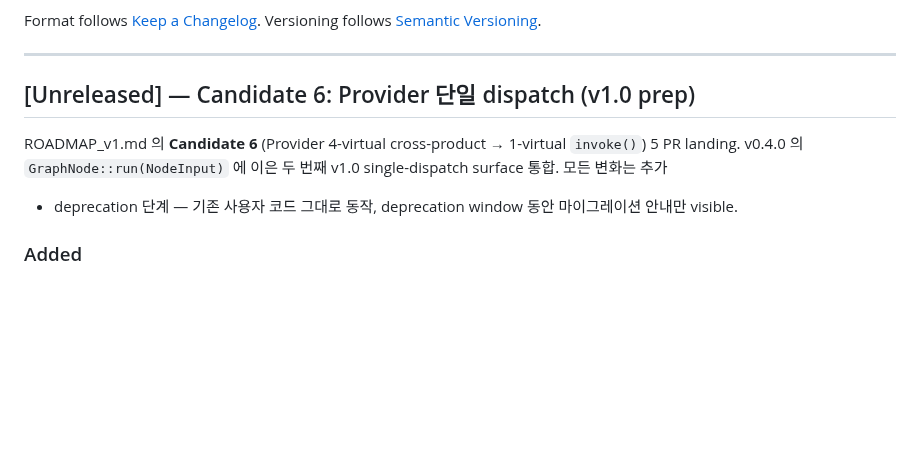
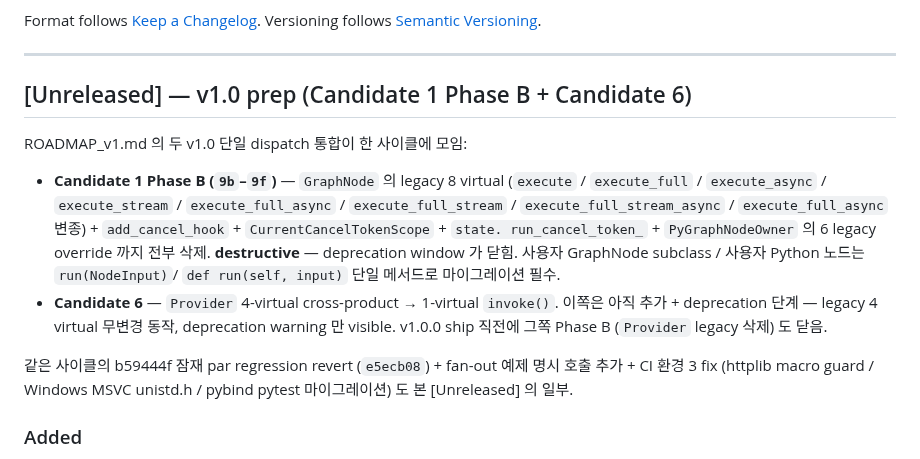
Before and after one commit to fox1245/NeoGraph, a Markdown page: CHANGELOG.md, the part around one of its changes. Rendered like a GitHub page; blank space fills up the shorter version.

```diff
--- a/CHANGELOG.md
+++ b/CHANGELOG.md
@@ -7,13 +7,28 @@ Versioning follows [Semantic Versioning](https://semver.org/spec/v2.0.0.html).
 
 ---
 
-## [Unreleased] — Candidate 6: Provider 단일 dispatch (v1.0 prep)
+## [Unreleased] — v1.0 prep (Candidate 1 Phase B + Candidate 6)
 
-ROADMAP_v1.md 의 **Candidate 6** (Provider 4-virtual cross-product →
-1-virtual `invoke()`) 5 PR landing. v0.4.0 의 `GraphNode::run(NodeInput)`
-에 이은 두 번째 v1.0 single-dispatch surface 통합. 모든 변화는 추가
-+ deprecation 단계 — 기존 사용자 코드 그대로 동작, deprecation
-window 동안 마이그레이션 안내만 visible.
+ROADMAP_v1.md 의 두 v1.0 단일 dispatch 통합이 한 사이클에 모임:
+
+  - **Candidate 1 Phase B (`9b`–`9f`)** — `GraphNode` 의 legacy 8
+    virtual (`execute` / `execute_full` / `execute_async` /
+    `execute_stream` / `execute_full_async` / `execute_full_stream` /
+    `execute_full_stream_async` / `execute_full_async` 변종) +
+    `add_cancel_hook` + `CurrentCancelTokenScope` + `state.
+    run_cancel_token_` + `PyGraphNodeOwner` 의 6 legacy override 까지
+    전부 삭제. **destructive** — deprecation window 가 닫힘. 사용자
+    GraphNode subclass / 사용자 Python 노드는 `run(NodeInput)`/
+    `def run(self, input)` 단일 메서드로 마이그레이션 필수.
+  - **Candidate 6** — `Provider` 4-virtual cross-product → 1-virtual
+    `invoke()`. 이쪽은 아직 추가 + deprecation 단계 — legacy 4 virtual
+    무변경 동작, deprecation warning 만 visible. v1.0.0 ship 직전에
+    그쪽 Phase B (`Provider` legacy 삭제) 도 닫음.
+
+같은 사이클의 b59444f 잠재 par regression revert (`e5ecb08`) + fan-out
+예제 명시 호출 추가 + CI 환경 3 fix (httplib macro guard /
+Windows MSVC unistd.h / pybind pytest 마이그레이션) 도 본 [Unreleased]
+의 일부.
 
 ### Added
 
```
Also changed, not shown: other parts of CHANGELOG.md (+106 -1 lines).
